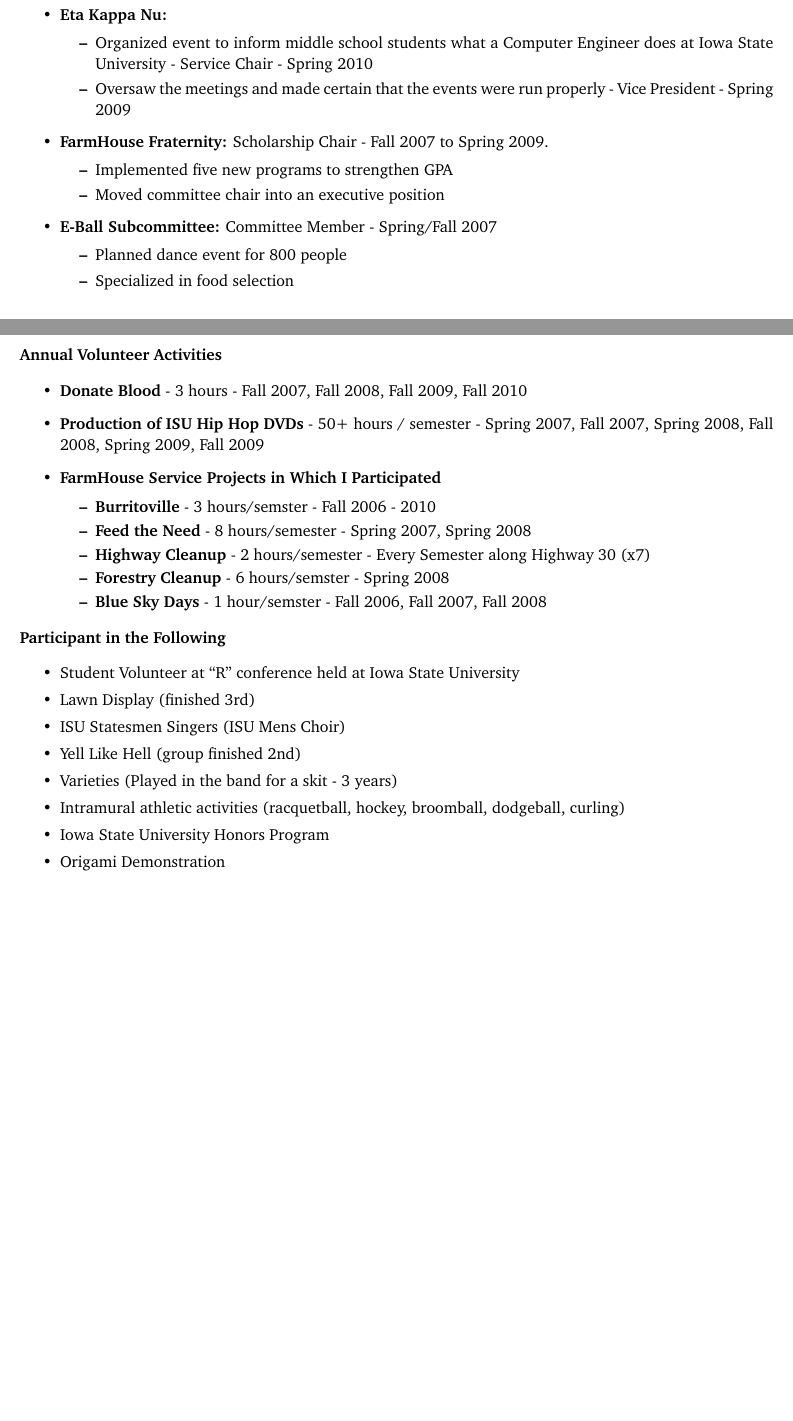
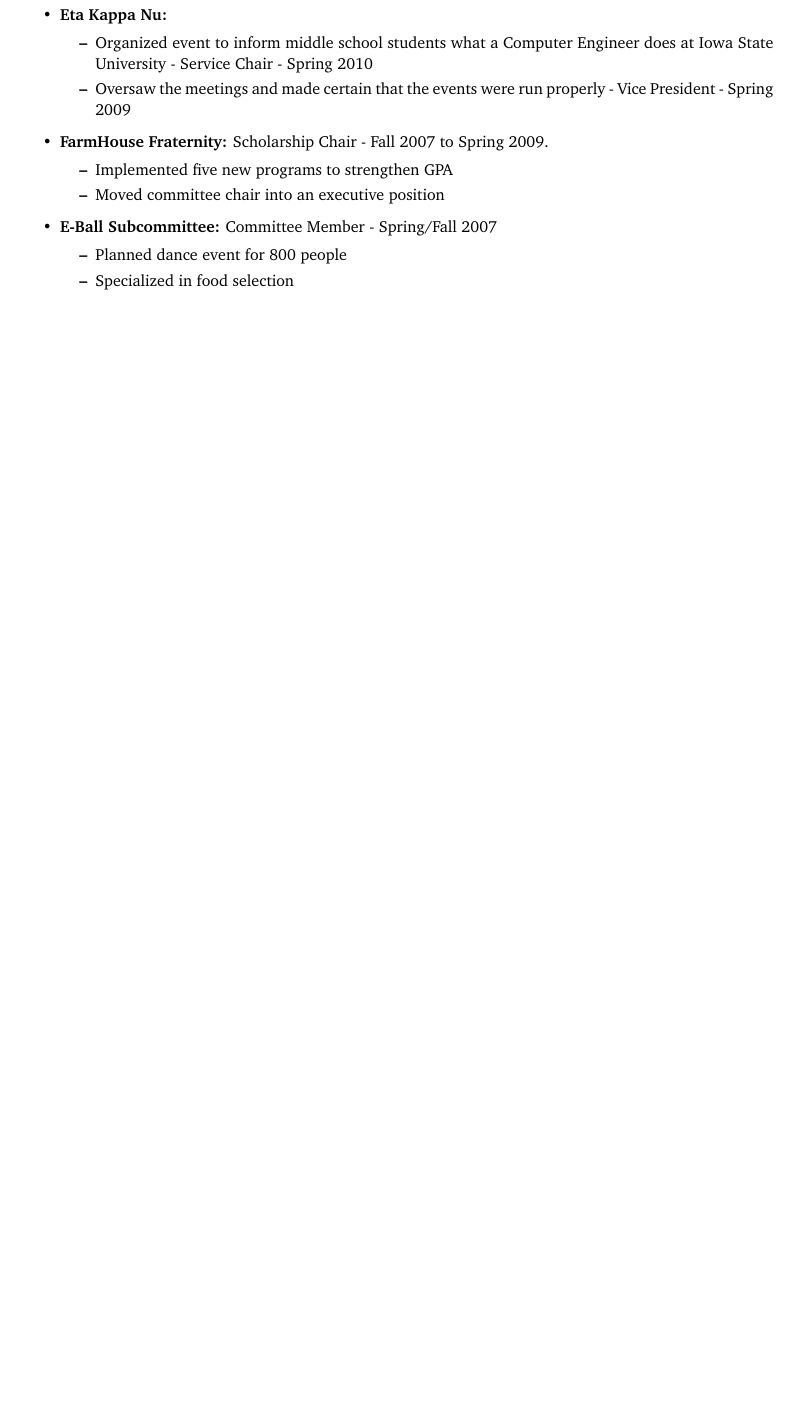
Before and after one commit to schloerke/CV, a LaTeX CV (BarretCV.tex): two parts of pages 6 and 7 of 10 before the commit and part of page 6 of 9 after it, the two joined at a grey line, cut so that both start at the same text, the shorter picture padded with empty space. Compiled offline with pdfLaTeX.

Commit message:
comment old annual volunteer activities and participation

```diff
--- a/BarretCV.tex
+++ b/BarretCV.tex
@@ -583,32 +583,32 @@
 \end{itemize}
 
 
-\subsection{Annual Volunteer Activities}
-\begin{itemize}
-
-\item{\bf Donate Blood} - 3 hours - Fall 2007, Fall 2008, Fall 2009, Fall 2010
-\item{\bf Production of ISU Hip Hop DVDs} - 50+ hours / semester - Spring 2007, Fall 2007, Spring 2008, Fall 2008, Spring 2009, Fall 2009
-\item{\bf FarmHouse Service Projects in Which I Participated}
-\begin{itemize} \itemsep 0in
-\item{\bf Burritoville} - 3 hours/semster - Fall 2006 - 2010
-\item{\bf Feed the Need} - 8 hours/semester - Spring 2007, Spring 2008
-\item{\bf Highway Cleanup} - 2 hours/semester - Every Semester along Highway 30 (x7)
-\item{\bf Forestry Cleanup} - 6 hours/semster - Spring 2008
-\item{\bf Blue Sky Days} - 1 hour/semster - Fall 2006, Fall 2007, Fall 2008
-\end{itemize}
-\end{itemize}
-
-\subsection{Participant in the Following}
-\begin{itemize} \itemsep 0in
-\item Student Volunteer at ``R'' conference held at Iowa State University
-\item Lawn Display (finished 3rd)
-\item ISU Statesmen Singers (ISU Mens Choir)
-\item Yell Like Hell (group finished 2nd)
-\item Varieties (Played in the band for a skit - 3 years)
-\item Intramural athletic activities (racquetball, hockey, broomball, dodgeball, curling)
-\item Iowa State University Honors Program
-\item Origami Demonstration
-\end{itemize}
+% \subsection{Annual Volunteer Activities}
+% \begin{itemize}
+%
+% \item{\bf Donate Blood} - 3 hours - Fall 2007, Fall 2008, Fall 2009, Fall 2010
+% \item{\bf Production of ISU Hip Hop DVDs} - 50+ hours / semester - Spring 2007, Fall 2007, Spring 2008, Fall 2008, Spring 2009, Fall 2009
+% \item{\bf FarmHouse Service Projects in Which I Participated}
+% \begin{itemize} \itemsep 0in
+% \item{\bf Burritoville} - 3 hours/semster - Fall 2006 - 2010
+% \item{\bf Feed the Need} - 8 hours/semester - Spring 2007, Spring 2008
+% \item{\bf Highway Cleanup} - 2 hours/semester - Every Semester along Highway 30 (x7)
+% \item{\bf Forestry Cleanup} - 6 hours/semster - Spring 2008
+% \item{\bf Blue Sky Days} - 1 hour/semster - Fall 2006, Fall 2007, Fall 2008
+% \end{itemize}
+% \end{itemize}
+%
+% \subsection{Participant in the Following}
+% \begin{itemize} \itemsep 0in
+% \item Student Volunteer at ``R'' conference held at Iowa State University
+% \item Lawn Display (finished 3rd)
+% \item ISU Statesmen Singers (ISU Mens Choir)
+% \item Yell Like Hell (group finished 2nd)
+% \item Varieties (Played in the band for a skit - 3 years)
+% \item Intramural athletic activities (racquetball, hockey, broomball, dodgeball, curling)
+% \item Iowa State University Honors Program
+% \item Origami Demonstration
+% \end{itemize}
 
 
 
```
